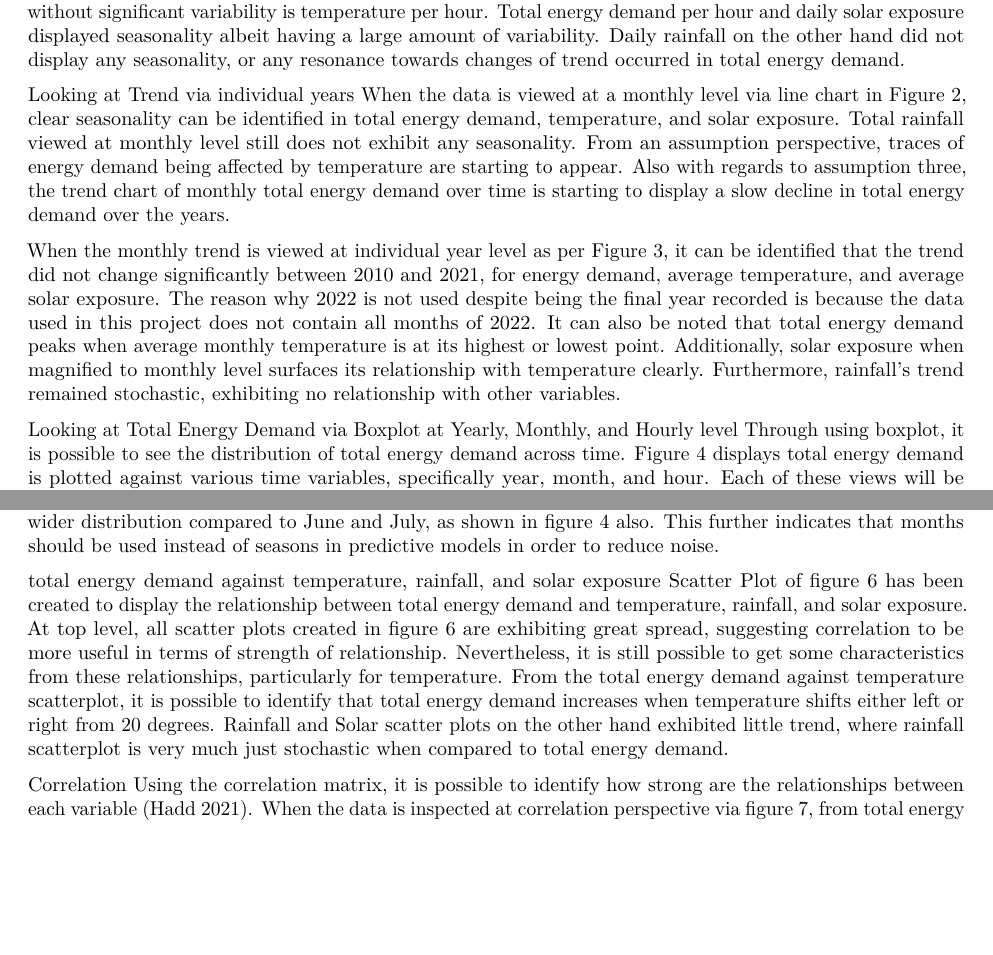
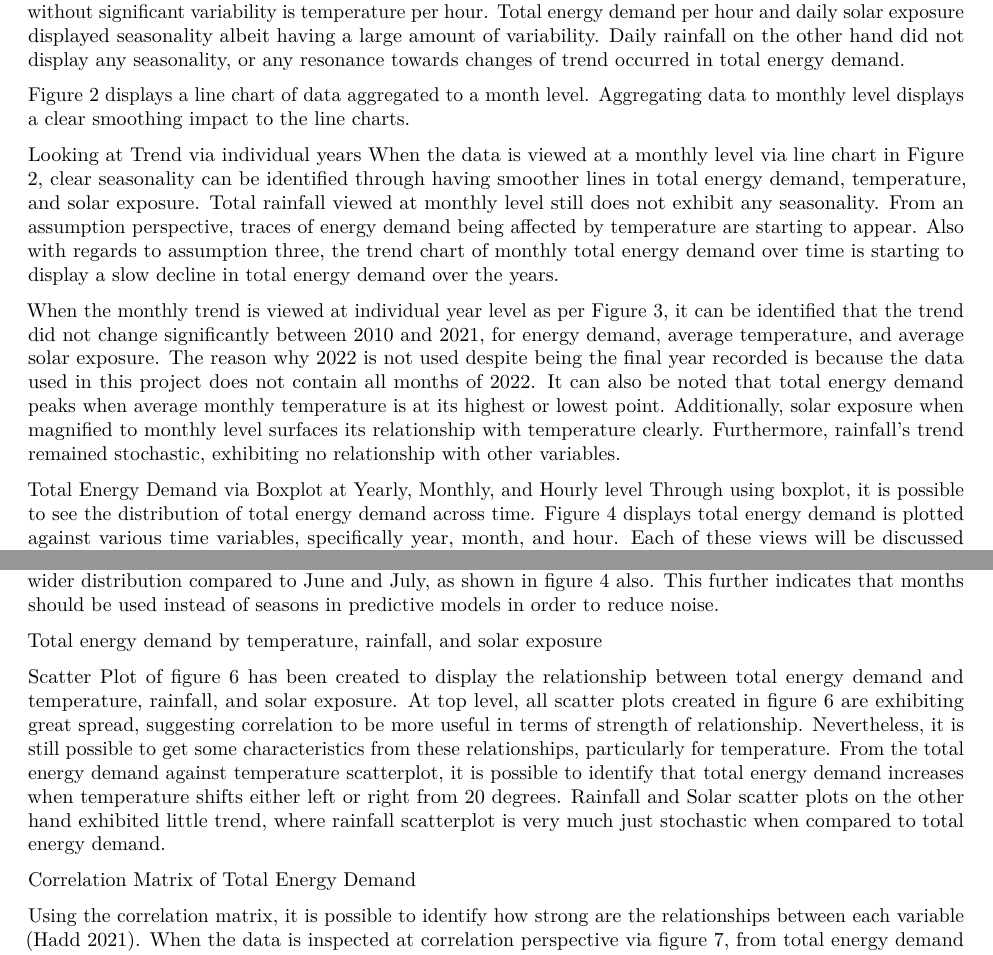
Before and after one commit to UNSW-ZZSC9020-2023H2/project, an R Markdown document (Assessment 3 - Group Project Report.Rmd): two parts of pages 8 and 9 of 12, joined at a grey line, cut so that both start at the same text, the shorter picture padded with empty space. Rendered offline with R 4.5, knitr and Pandoc, then LaTeX, with nearby package versions.

Commit message:
Update Assessment 3 - Group Project Report.Rmd

```diff
--- a/Assessment 3 - Group Project Report.Rmd
+++ b/Assessment 3 - Group Project Report.Rmd
@@ -170,12 +170,16 @@ In figure 1, line charts are created at the most granular level of year-month-da
 
 Looking at the general trend over time for all variables from figure 1, the only variable that displays seasonality without significant variability is temperature per hour. Total energy demand per hour and daily solar exposure displayed seasonality albeit having a large amount of variability. Daily rainfall on the other hand did not display any seasonality, or any resonance towards changes of trend occurred in total energy demand.
 
+Figure 2 displays a line chart of data aggregated to a month level. Aggregating data to monthly level displays a clear smoothing impact to the line charts.
+
+
 Looking at Trend via individual years
-When the data is viewed at a monthly level via line chart in Figure 2, clear seasonality can be identified in total energy demand, temperature, and solar exposure. Total rainfall viewed at monthly level still does not exhibit any seasonality. From an assumption perspective, traces of energy demand being affected by temperature are starting to appear. Also with regards to assumption three, the trend chart of monthly total energy demand over time is starting to display a slow decline in total energy demand over the years.
+When the data is viewed at a monthly level via line chart in Figure 2, clear seasonality can be identified through having smoother lines in total energy demand, temperature, and solar exposure. Total rainfall viewed at monthly level still does not exhibit any seasonality. From an assumption perspective, traces of energy demand being affected by temperature are starting to appear. Also with regards to assumption three, the trend chart of monthly total energy demand over time is starting to display a slow decline in total energy demand over the years.
+
 
 When the monthly trend is viewed at individual year level as per Figure 3, it can be identified that the trend did not change significantly between 2010 and 2021, for energy demand, average temperature, and average solar exposure. The reason why 2022 is not used despite being the final year recorded is because the data used in this project does not contain all months of 2022. It can also be noted that total energy demand peaks when average monthly temperature is at its highest or lowest point. Additionally, solar exposure when magnified to monthly level surfaces its relationship with temperature clearly. Furthermore, rainfall's trend remained stochastic, exhibiting no relationship with other variables.
 
-Looking at Total Energy Demand via Boxplot at Yearly, Monthly, and Hourly level
+Total Energy Demand via Boxplot at Yearly, Monthly, and Hourly level
 Through using boxplot, it is possible to see the distribution of total energy demand across time. Figure 4 displays total energy demand is plotted against various time variables, specifically year, month, and hour. Each of these views will be discussed individually as per below.
 
 Year
@@ -189,10 +193,13 @@ Looking at hourly boxplot of total energy demand, the key point identified would
 
 Upon inspecting the densities of total energy demand by seasons and months via Figure 5, it can be further identified that the only group that has a visible different mean compared to the other seasons is winter. However upon looking at this at a monthly level, it can be identified that August does indeed have much wider distribution compared to June and July, as shown in figure 4 also. This further indicates that months should be used instead of seasons in predictive models in order to reduce noise.
 
-total energy demand against temperature, rainfall, and solar exposure
+
+Total energy demand by temperature, rainfall, and solar exposure
+
 Scatter Plot of figure 6 has been created to display the relationship between total energy demand and temperature, rainfall, and solar exposure. At top level, all scatter plots created in figure 6 are exhibiting great spread, suggesting correlation to be more useful in terms of strength of relationship. Nevertheless, it is still possible to get some characteristics from these relationships, particularly for temperature. From the total energy demand against temperature scatterplot, it is possible to identify that total energy demand increases when temperature shifts either left or right from 20 degrees. Rainfall and Solar scatter plots on the other hand exhibited little trend, where rainfall scatterplot is very much just stochastic when compared to total energy demand.
 
-Correlation
+Correlation Matrix of Total Energy Demand
+
 Using the correlation matrix, it is possible to identify how strong are the relationships between each variable [@HaddAlexandria2021Ucm]. When the data is inspected at correlation perspective via figure 7, from total energy demand perspective, the highest correlated variables are nearly always associated with cold temperature. For example, it is understandable where temperature does not hold a strong correlation with total energy demand, given in figure 6, where the scatter plot does not exhibit a linear trend; however, from the correlation matrix of  figure 7, fields such as cold day, extreme cold day, and winter flag hold some of the highest correlation with total energy demand, indicating triggering those flags would result in higher total energy demand. Another field that holds a high correlation of 0.5 with total energy demand is during_day (flagging hours between 8 am ~ 8 pm), and this again strengthens assumption 2 of energy consumption being higher during human active hours. Furthermore, the negative correlation of -0.2 of datehour with total energy demand again contradicts assumption 3, hence we can settle with the statement that total energy demand is indeed gradually reducing over time.
 
 In the correlation matrix of total energy demand against month flags, via figure 8, the highest correlation can be identified in July, as well as August, indicating higher energy demand during these two months. This is quite surprising as August had much less increase in terms of total energy demand compared to June and July as per Figure 4. This indicates that perhaps both July and August should be kept for creating the predictive model.
```
Also changed, not shown: Assessment 3 - Group Project Report.Rmd (1 more changed lines).
